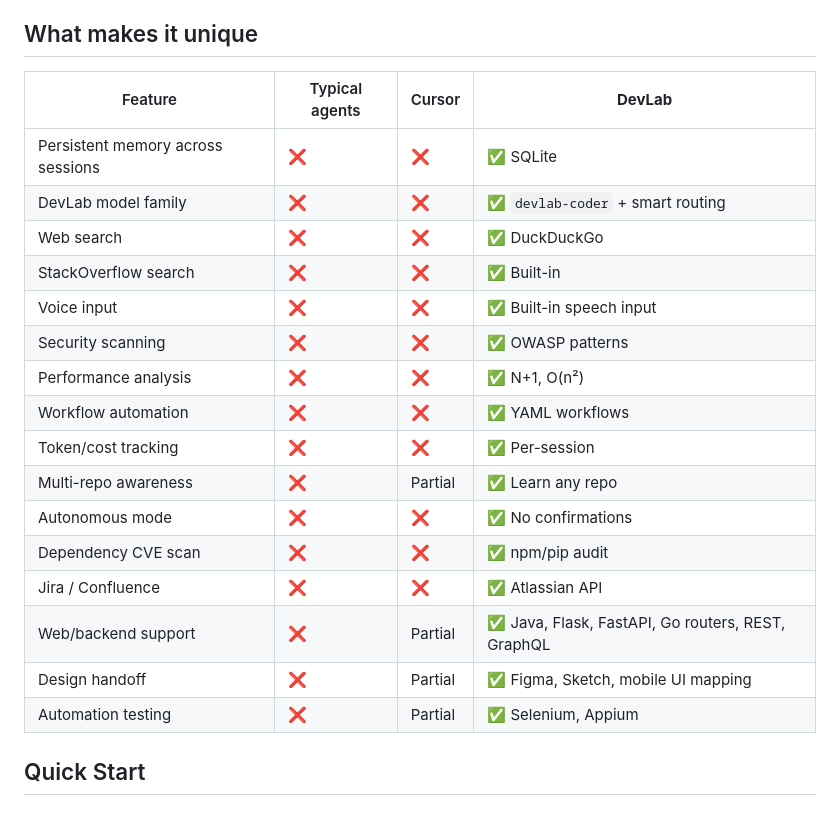
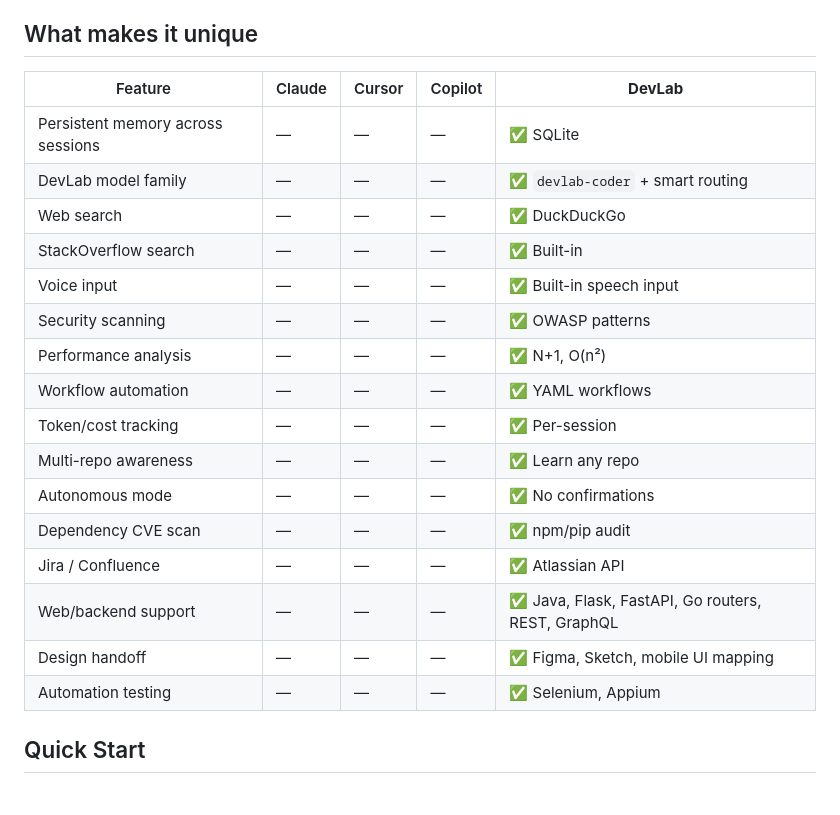
Before and after one commit to VivekKasthuri/DevLabAgent, a Markdown page: README.md, the part around the change. GitHub-like rendering.

Commit message:
Refine README comparison table
Co-authored-by: Copilot <223556219+Copilot@users.noreply.github.com>

```diff
--- a/README.md
+++ b/README.md
@@ -14,24 +14,24 @@ Powered by DevLab routing and local/self-hosted model backends.
 
 ## What makes it unique
 
-| Feature | Typical agents | Cursor | **DevLab** |
-|---|---|---|---|
-| Persistent memory across sessions | ❌ | ❌ | ✅ SQLite |
-| DevLab model family | ❌ | ❌ | ✅ `devlab-coder` + smart routing |
-| Web search | ❌ | ❌ | ✅ DuckDuckGo |
-| StackOverflow search | ❌ | ❌ | ✅ Built-in |
-| Voice input | ❌ | ❌ | ✅ Built-in speech input |
-| Security scanning | ❌ | ❌ | ✅ OWASP patterns |
-| Performance analysis | ❌ | ❌ | ✅ N+1, O(n²) |
-| Workflow automation | ❌ | ❌ | ✅ YAML workflows |
-| Token/cost tracking | ❌ | ❌ | ✅ Per-session |
-| Multi-repo awareness | ❌ | Partial | ✅ Learn any repo |
-| Autonomous mode | ❌ | ❌ | ✅ No confirmations |
-| Dependency CVE scan | ❌ | ❌ | ✅ npm/pip audit |
-| Jira / Confluence | ❌ | ❌ | ✅ Atlassian API |
-| Web/backend support | ❌ | Partial | ✅ Java, Flask, FastAPI, Go routers, REST, GraphQL |
-| Design handoff | ❌ | Partial | ✅ Figma, Sketch, mobile UI mapping |
-| Automation testing | ❌ | Partial | ✅ Selenium, Appium |
+| Feature | Claude | Cursor | Copilot | **DevLab** |
+|---|---|---|---|---|
+| Persistent memory across sessions | — | — | — | ✅ SQLite |
+| DevLab model family | — | — | — | ✅ `devlab-coder` + smart routing |
+| Web search | — | — | — | ✅ DuckDuckGo |
+| StackOverflow search | — | — | — | ✅ Built-in |
+| Voice input | — | — | — | ✅ Built-in speech input |
+| Security scanning | — | — | — | ✅ OWASP patterns |
+| Performance analysis | — | — | — | ✅ N+1, O(n²) |
+| Workflow automation | — | — | — | ✅ YAML workflows |
+| Token/cost tracking | — | — | — | ✅ Per-session |
+| Multi-repo awareness | — | — | — | ✅ Learn any repo |
+| Autonomous mode | — | — | — | ✅ No confirmations |
+| Dependency CVE scan | — | — | — | ✅ npm/pip audit |
+| Jira / Confluence | — | — | — | ✅ Atlassian API |
+| Web/backend support | — | — | — | ✅ Java, Flask, FastAPI, Go routers, REST, GraphQL |
+| Design handoff | — | — | — | ✅ Figma, Sketch, mobile UI mapping |
+| Automation testing | — | — | — | ✅ Selenium, Appium |
 
 ## Quick Start
 
```
